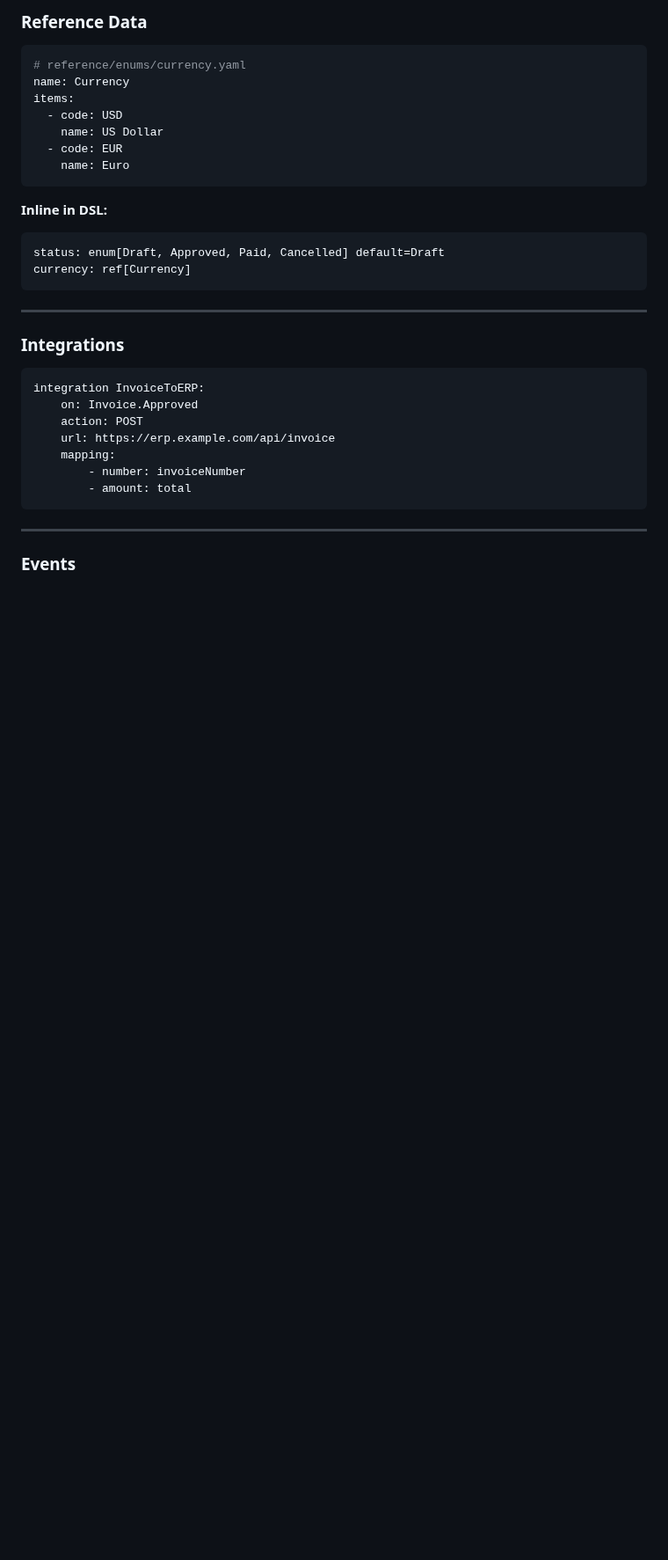
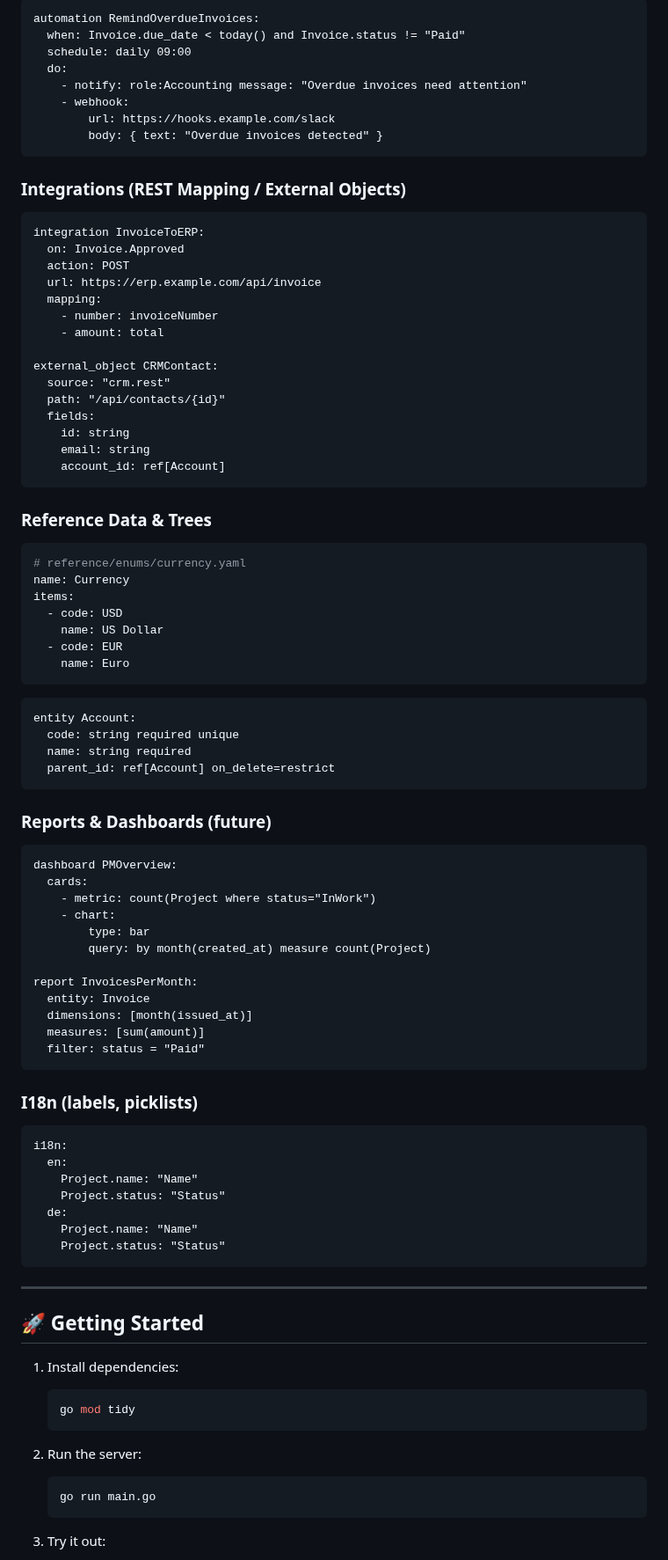
Before and after one commit to avangerus/kalita, a Markdown page: README.md, the part around one of its changes. Shown at 88% size. GitHub-like rendering; blank space fills up the shorter version.

Commit message:
minor changes readme.md

````diff
--- a/README.md
+++ b/README.md
@@ -85,5 +147,36 @@ role Manager:
 
-### Reference Data
+```dsl
+automation RemindOverdueInvoices:
+  when: Invoice.due_date < today() and Invoice.status != "Paid"
+  schedule: daily 09:00
+  do:
+    - notify: role:Accounting message: "Overdue invoices need attention"
+    - webhook:
+        url: https://hooks.example.com/slack
+        body: { text: "Overdue invoices detected" }
+```
+
+### Integrations (REST Mapping / External Objects)
+
+```dsl
+integration InvoiceToERP:
+  on: Invoice.Approved
+  action: POST
+  url: https://erp.example.com/api/invoice
+  mapping:
+    - number: invoiceNumber
+    - amount: total
+
+external_object CRMContact:
+  source: "crm.rest"
+  path: "/api/contacts/{id}"
+  fields:
+    id: string
+    email: string
+    account_id: ref[Account]
+```
+
+### Reference Data & Trees
 
 ```yaml
 # reference/enums/currency.yaml
@@ -95,28 +188,55 @@ items:
     name: Euro
 ```
 
-**Inline in DSL:**
+```dsl
+entity Account:
+  code: string required unique
+  name: string required
+  parent_id: ref[Account] on_delete=restrict
+```
+
+### Reports & Dashboards (future)
 
 ```dsl
-status: enum[Draft, Approved, Paid, Cancelled] default=Draft
-currency: ref[Currency]
+dashboard PMOverview:
+  cards:
+    - metric: count(Project where status="InWork")
+    - chart:
+        type: bar
+        query: by month(created_at) measure count(Project)
+
+report InvoicesPerMonth:
+  entity: Invoice
+  dimensions: [month(issued_at)]
+  measures: [sum(amount)]
+  filter: status = "Paid"
+```
+
+### I18n (labels, picklists)
+
+```dsl
+i18n:
+  en:
+    Project.name: "Name"
+    Project.status: "Status"
+  de:
+    Project.name: "Name"
+    Project.status: "Status"
 ```
 
 ---
 
-### Integrations
+## 🚀 Getting Started
 
-```dsl
-integration InvoiceToERP:
-    on: Invoice.Approved
-    action: POST
-    url: https://erp.example.com/api/invoice
-    mapping:
-        - number: invoiceNumber
-        - amount: total
-```
+1. Install dependencies:
 
----
+   ```bash
+   go mod tidy
+   ```
+2. Run the server:
 
-### Events
+   ```bash
+   go run main.go
+   ```
+3. Try it out:
 
````
Also changed, not shown: other parts of README.md (+112 -63 lines).
